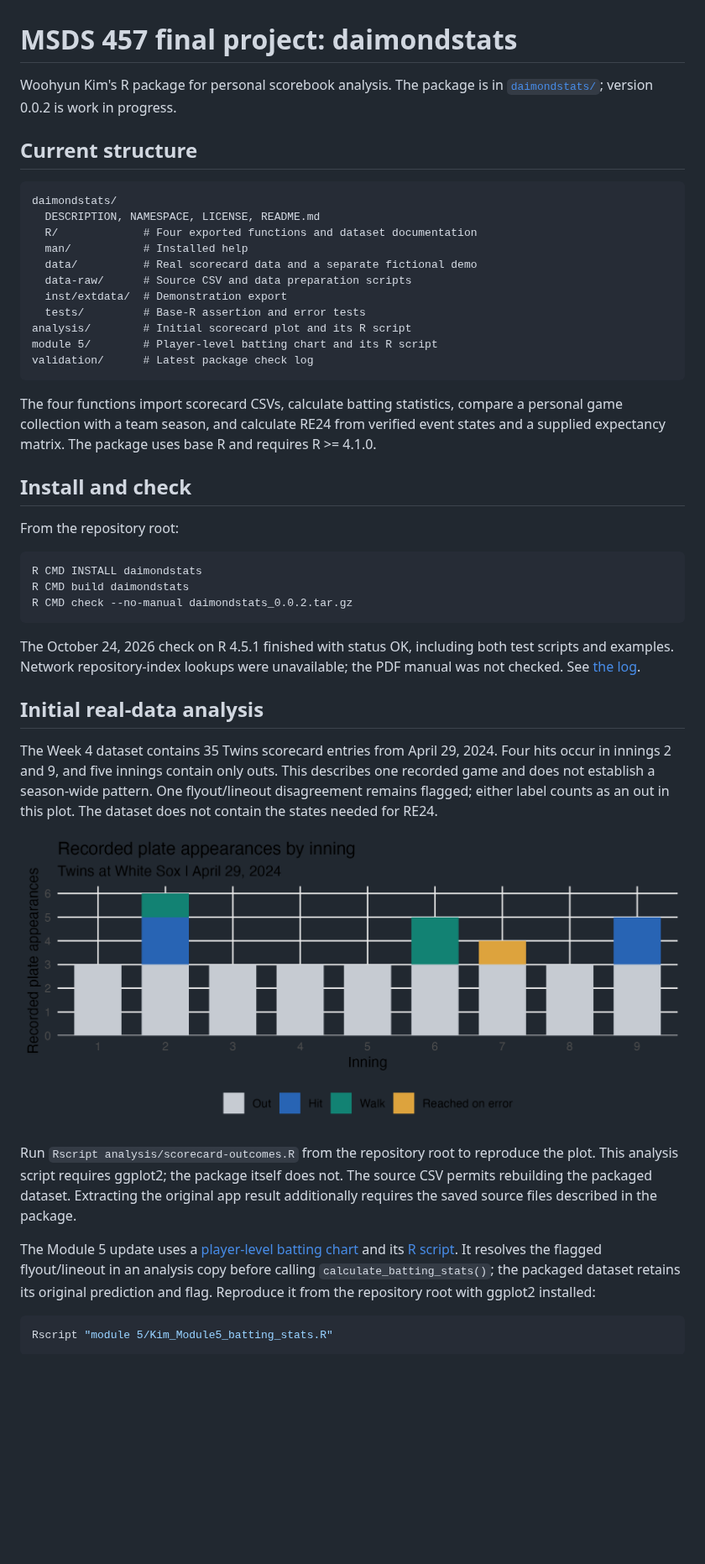
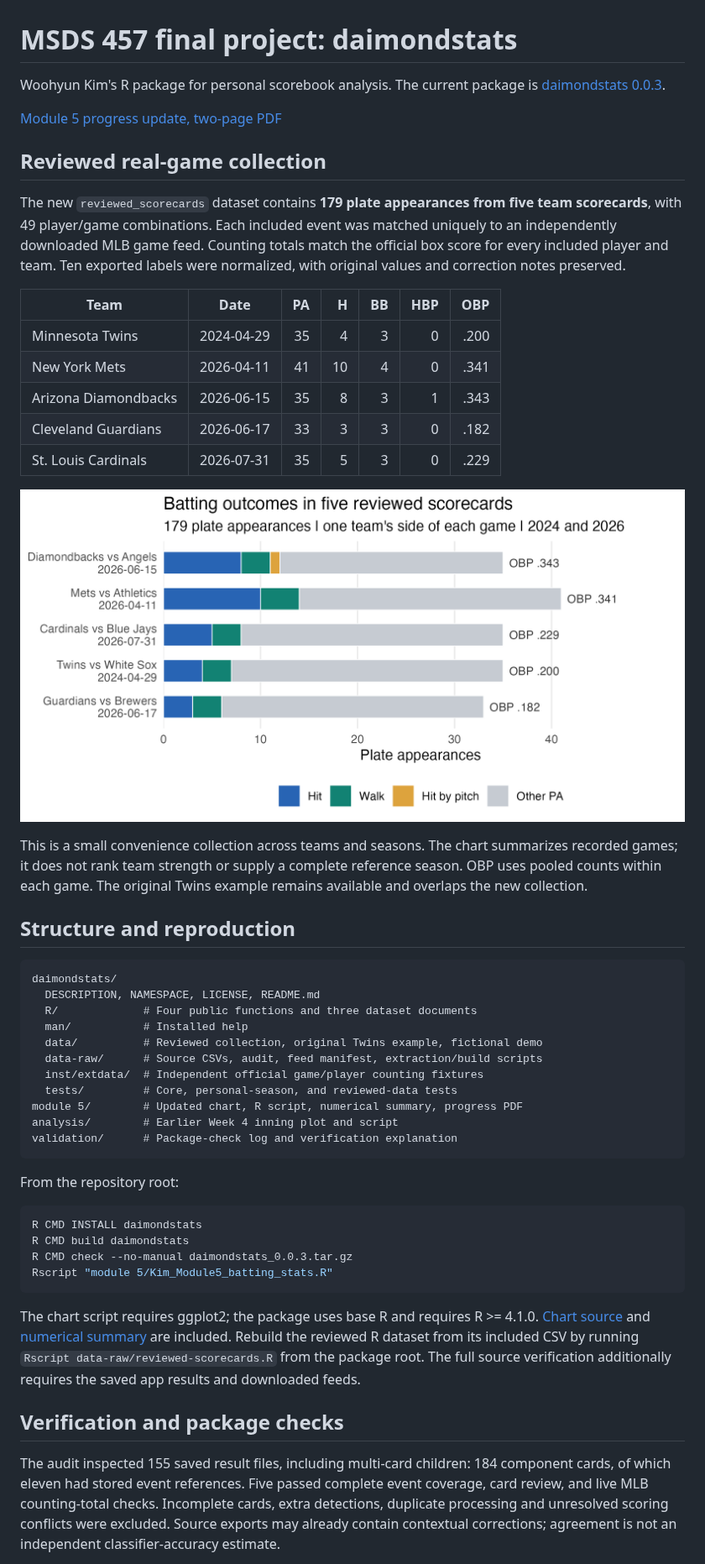
Before and after one commit to kwoolaid725/msds-457, a Markdown page: README.md, the part around one of its changes. Shown at 84% size. GitHub-like rendering; pictures changed too: module 5/Kim_Module5_batting_stats.png; blank space fills up the shorter version.

````diff
--- a/README.md
+++ b/README.md
@@ -1,65 +1,71 @@
 # MSDS 457 final project: daimondstats
 
-Woohyun Kim's R package for personal scorebook analysis. The package is in
-[`daimondstats/`](daimondstats/README.md); version 0.0.2 is work in progress.
+Woohyun Kim's R package for personal scorebook analysis. The current package is
+[daimondstats 0.0.3](daimondstats/README.md).
 
-## Current structure
+[Module 5 progress update, two-page PDF](module%205/Kim_Final_Project_Progress_Update_v2.pdf)
+
+## Reviewed real-game collection
+
+The new `reviewed_scorecards` dataset contains **179 plate appearances from five
+team scorecards**, with 49 player/game combinations. Each included event was
+matched uniquely to an independently downloaded MLB game feed. Counting totals
+match the official box score for every included player and team. Ten exported
+labels were normalized, with original values and correction notes preserved.
+
+| Team | Date | PA | H | BB | HBP | OBP |
+| --- | --- | ---: | ---: | ---: | ---: | ---: |
+| Minnesota Twins | 2024-04-29 | 35 | 4 | 3 | 0 | .200 |
+| New York Mets | 2026-04-11 | 41 | 10 | 4 | 0 | .341 |
+| Arizona Diamondbacks | 2026-06-15 | 35 | 8 | 3 | 1 | .343 |
+| Cleveland Guardians | 2026-06-17 | 33 | 3 | 3 | 0 | .182 |
+| St. Louis Cardinals | 2026-07-31 | 35 | 5 | 3 | 0 | .229 |
+
+![Batting outcomes in five reviewed scorecards](module%205/Kim_Module5_batting_stats.png)
+
+This is a small convenience collection across teams and seasons. The chart
+summarizes recorded games; it does not rank team strength or supply a complete
+reference season. OBP uses pooled counts within each game. The original Twins
+example remains available and overlaps the new collection.
+
+## Structure and reproduction
 
 ```text
 daimondstats/
   DESCRIPTION, NAMESPACE, LICENSE, README.md
-  R/             # Four exported functions and dataset documentation
+  R/             # Four public functions and three dataset documents
   man/           # Installed help
-  data/          # Real scorecard data and a separate fictional demo
-  data-raw/      # Source CSV and data preparation scripts
-  inst/extdata/  # Demonstration export
-  tests/         # Base-R assertion and error tests
-analysis/        # Initial scorecard plot and its R script
-module 5/        # Player-level batting chart and its R script
-validation/      # Latest package check log
+  data/          # Reviewed collection, original Twins example, fictional demo
+  data-raw/      # Source CSVs, audit, feed manifest, extraction/build scripts
+  inst/extdata/  # Independent official game/player counting fixtures
+  tests/         # Core, personal-season, and reviewed-data tests
+module 5/        # Updated chart, R script, numerical summary, progress PDF
+analysis/        # Earlier Week 4 inning plot and script
+validation/      # Package-check log and verification explanation
 ```
-
-The four functions import scorecard CSVs, calculate batting statistics,
-compare a personal game collection with a team season, and calculate RE24
-from verified event states and a supplied expectancy matrix. The package
-uses base R and requires R >= 4.1.0.
-
-## Install and check
 
 From the repository root:
 
 ```sh
 R CMD INSTALL daimondstats
 R CMD build daimondstats
-R CMD check --no-manual daimondstats_0.0.2.tar.gz
-```
-
-The October 24, 2026 check on R 4.5.1 finished with status OK, including both
-test scripts and examples. Network repository-index lookups were unavailable;
-the PDF manual was not checked. See [the log](validation/R-CMD-check.log).
-
-## Initial real-data analysis
-
-The Week 4 dataset contains 35 Twins scorecard entries from April 29, 2024.
-Four hits occur in innings 2 and 9, and five innings contain only outs.
-This describes one recorded game and does not establish a season-wide pattern.
-One flyout/lineout disagreement remains flagged; either label counts as an out
-in this plot. The dataset does not contain the states needed for RE24.
-
-![Recorded plate appearances by inning](analysis/scorecard-outcomes.png)
-
-Run `Rscript analysis/scorecard-outcomes.R` from the repository root to reproduce
-the plot. This analysis script requires ggplot2; the package itself does not.
-The source CSV permits rebuilding the packaged dataset. Extracting the original
-app result additionally requires the saved source files described in the package.
-
-The Module 5 update uses a [player-level batting chart](module%205/Kim_Module5_batting_stats.png)
-and its [R script](module%205/Kim_Module5_batting_stats.R). It resolves the flagged
-flyout/lineout in an analysis copy before calling `calculate_batting_stats()`;
-the packaged dataset retains its original prediction and flag. Reproduce it
-from the repository root with ggplot2 installed:
-
-```sh
+R CMD check --no-manual daimondstats_0.0.3.tar.gz
 Rscript "module 5/Kim_Module5_batting_stats.R"
 ```
 
+The chart script requires ggplot2; the package uses base R and requires R >= 4.1.0.
+[Chart source](module%205/Kim_Module5_batting_stats.R) and
+[numerical summary](module%205/Kim_Module5_game_summary.csv) are included.
+Rebuild the reviewed R dataset from its included CSV by running
+`Rscript data-raw/reviewed-scorecards.R` from the package root. The full source
+verification additionally requires the saved app results and downloaded feeds.
+
+## Verification and package checks
+
+The audit inspected 155 saved result files, including multi-card children:
+184 component cards, of which eleven had stored event references. Five passed
+complete event coverage, card review, and live MLB counting-total checks.
+Incomplete cards, extra detections, duplicate processing and unresolved scoring
+conflicts were excluded. Source exports may already contain contextual
+corrections; agreement is not an independent classifier-accuracy estimate.
+
````
Also changed, not shown: other parts of README.md (+18 -6 lines), daimondstats/README.md (+51 -6 lines), validation/README.md (added, +44 -0 lines), 16 other files.
